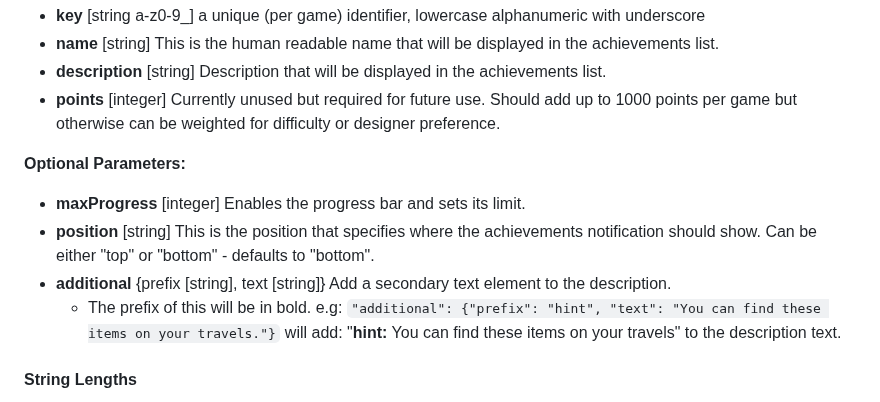
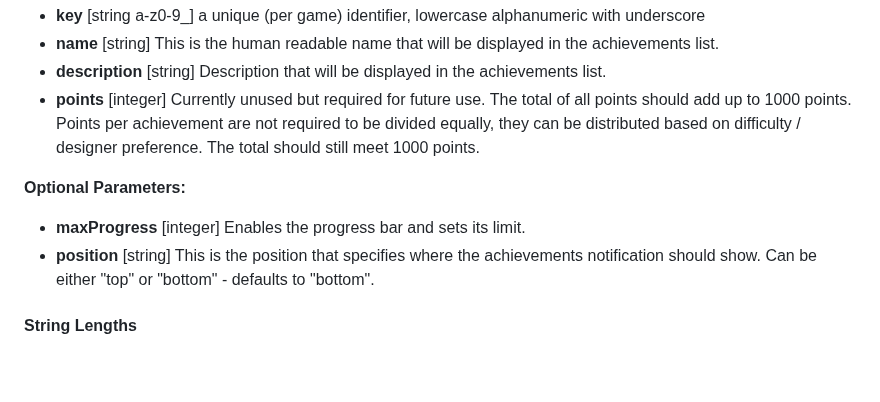
Before and after one commit to shvchukl8/bbcc, a Markdown page: docs/achievements.md, the part around the change. Drawn GitHub-style; blank space fills up the shorter version.

Commit message:
Update achievements docs

```diff
--- a/docs/achievements.md
+++ b/docs/achievements.md
@@ -28,15 +28,11 @@ For each achievement in `achievementsData`, create an object with a key, name an
 * **key** [string a-z0-9_] a unique (per game) identifier, lowercase alphanumeric with underscore
 * **name** [string] This is the human readable name that will be displayed in the achievements list.
 * **description** [string] Description that will be displayed in the achievements list.
-* **points** [integer] Currently unused but required for future use. Should add up to 1000 points per game but otherwise can be weighted for difficulty or designer preference.
+* **points** [integer] Currently unused but required for future use. The total of all points should add up to 1000 points. Points per achievement are not required to be divided equally, they can be distributed based on difficulty / designer preference. The total should still meet 1000 points.
 
 **Optional Parameters:**
 * **maxProgress** [integer] Enables the progress bar and sets its limit.
 * **position** [string] This is the position that specifies where the achievements notification should show. Can be either "top" or "bottom" - defaults to "bottom".
-* **additional** {prefix [string], text [string]} Add a secondary text element to the description.
-  - The prefix of this will be in bold. e.g:
-`"additional": {"prefix": "hint", "text": "You can find these items on your travels."}`
-will add: "**hint:** You can find these items on your travels" to the description text.
 
 #### String Lengths
 Achievement names and descriptions should be an appropriate length so as not to be cut off, or for the text to overflow out of the notification box that appears in-game when a user earns an achievement.
```
